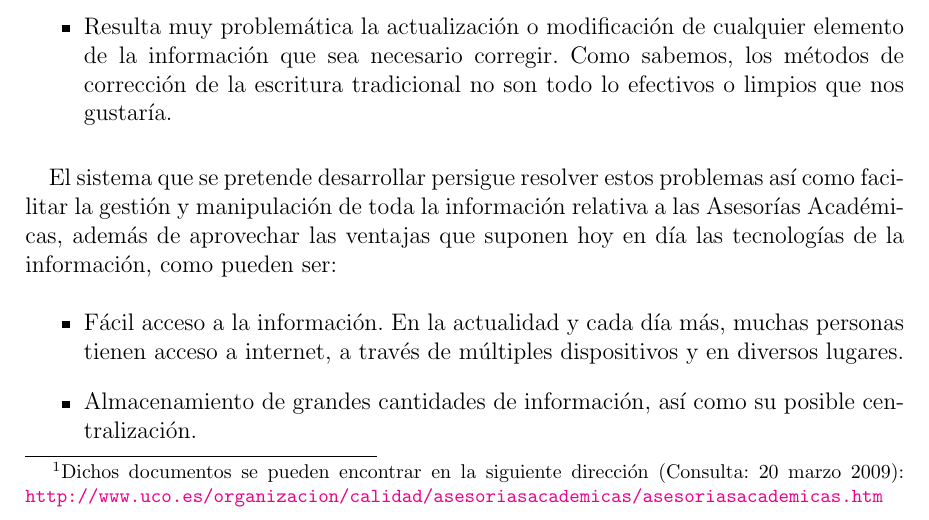
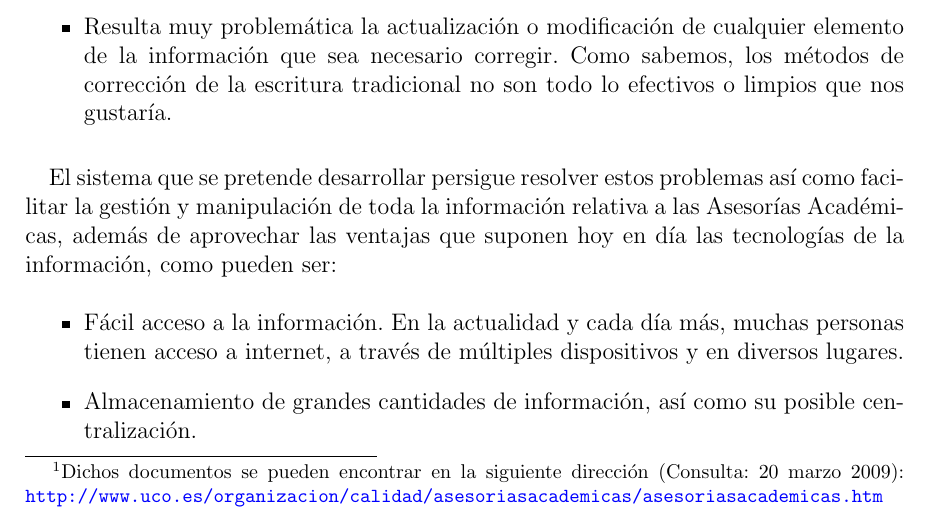
Before and after one commit to bartsanchez/asesorias, a LaTeX book (Documentacion/Manual_Tecnico/manual_tecnico.tex): part of page 6 of 57, cut so that both start at the same text. Compiled offline with pdfLaTeX.

Commit message:
Cambiado el color de los enlaces a url's.

```diff
--- a/Documentacion/Manual_Tecnico/manual_tecnico.tex
+++ b/Documentacion/Manual_Tecnico/manual_tecnico.tex
@@ -8,7 +8,7 @@
 \usepackage[top=3cm,bottom=3cm,left=3.5cm,right=2cm]{geometry}
 \usepackage{fancyhdr}
 \usepackage[bookmarksnumbered=true,pdfborder={0 0 0},colorlinks=true,
-            linkcolor=blue]{hyperref}
+            linkcolor=blue,urlcolor=blue,citecolor=blue]{hyperref}
 \usepackage[final]{pdfpages}
 \usepackage[nottoc]{tocbibind}
 %
```
